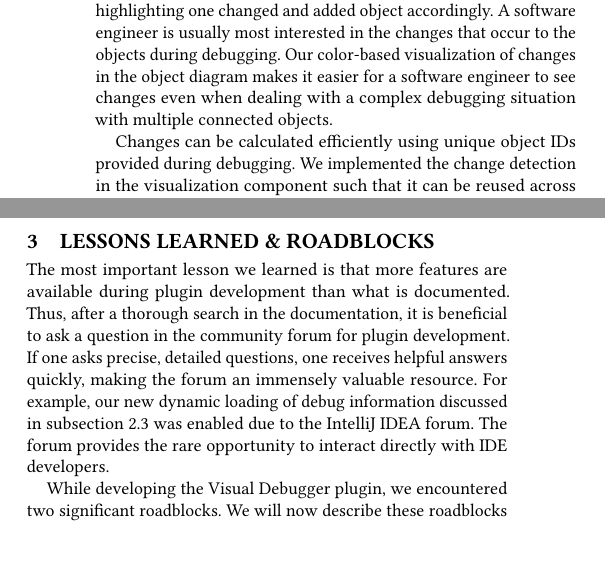
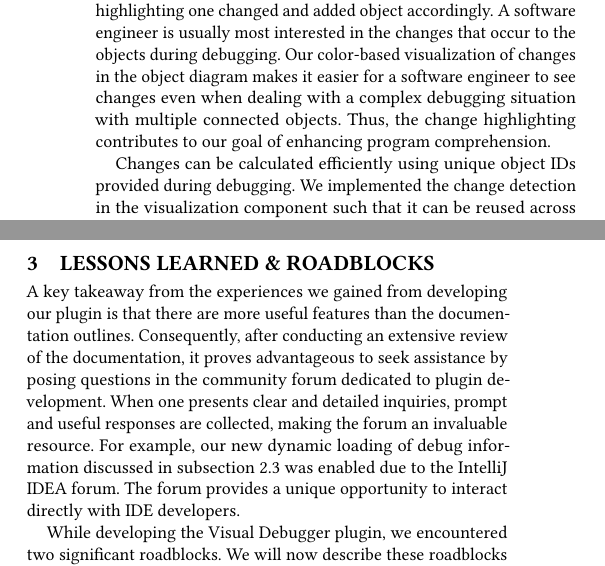
Before and after one commit to timKraeuter/ICSE-2024, a LaTeX paper (main.tex): two parts of the columns of page 3 of 5, joined at a grey line, cut so that both start at the same text. Compiled offline with pdfLaTeX.

Commit message:
Comments

```diff
--- a/main.tex
+++ b/main.tex
@@ -221,6 +221,7 @@ Computing and highlighting the changes is enabled by default but can be switched
 % Motivation
 A software engineer is usually most interested in the changes that occur to the objects during debugging.
 Our color-based visualization of changes in the object diagram makes it easier for a software engineer to see changes even when dealing with a complex debugging situation with multiple connected objects.
+Thus, the change highlighting contributes to our goal of enhancing program comprehension.
 
 % Implementation
 Changes can be calculated efficiently using unique object IDs provided during debugging.
@@ -243,11 +244,14 @@ Both the \textit{change highlighting} and \textit{debug history} improvements al
 \section{Lessons Learned \& Roadblocks} \label{sec:lessonsLearned}
 
 
-The most important lesson we learned is that more features are available during plugin development than what is documented.
-Thus, after a thorough search in the documentation, it is beneficial to ask a question in the community forum for plugin development.
-If one asks precise, detailed questions, one receives helpful answers quickly, making the forum an immensely valuable resource.
+A key takeaway from the experiences we gained from developing our plugin is that there are more useful features than the documentation outlines.
+Consequently, after conducting an extensive review of the documentation, it proves advantageous to seek assistance by posing questions in the community forum dedicated to plugin development.
+When one presents clear and detailed inquiries, prompt and useful responses are collected, making the forum an invaluable resource.
+%The most important lesson we learned is that more features are available for plugin development than what is documented.
+%Thus, after a thorough search in the documentation, it is beneficial to ask a question in the community forum for plugin development.
+%If one asks precise, detailed questions, one receives helpful answers quickly, making the forum an immensely valuable resource.
 For example, our new dynamic loading of debug information discussed in \autoref{subsec:improvements} was enabled due to the \intellij{} forum.
-The forum provides the rare opportunity to interact directly with IDE developers.
+The forum provides a unique opportunity to interact directly with IDE developers.
 
 While developing the Visual Debugger plugin, we encountered two significant roadblocks.
 We will now describe these roadblocks and possibilities to overcome them in the future.
```
Also changed, not shown: main.tex (5 more changed lines).
